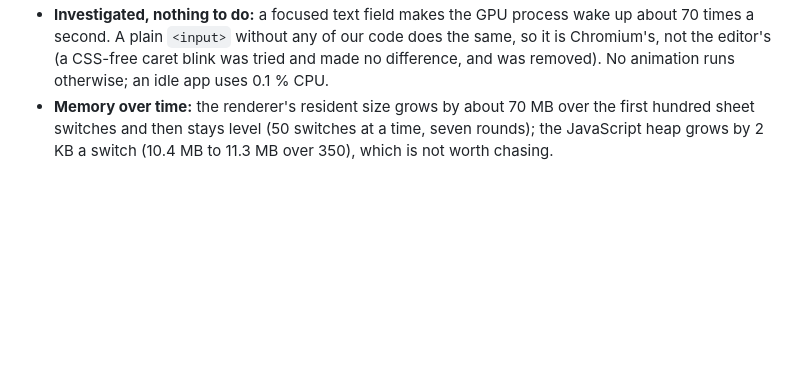
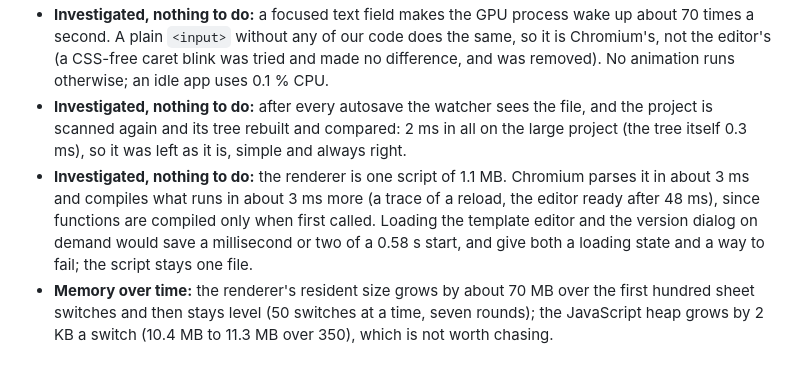
Before and after one commit to febasti/ezetta, a Markdown page: docs/PERFORMANCE.md, the part around the change. Rendered like a GitHub page; blank space fills up the shorter version.

Commit message:
Note two measurements that need no change: the refresh after a save, and parsing the script

```diff
--- a/docs/PERFORMANCE.md
+++ b/docs/PERFORMANCE.md
@@ -84,6 +84,14 @@ big thing is the Java process of LanguageTool.
   times a second. A plain `<input>` without any of our code does the same, so it is Chromium's, not
   the editor's (a CSS-free caret blink was tried and made no difference, and was removed). No
   animation runs otherwise; an idle app uses 0.1 % CPU.
+- **Investigated, nothing to do:** after every autosave the watcher sees the file, and the project
+  is scanned again and its tree rebuilt and compared: 2 ms in all on the large project (the tree
+  itself 0.3 ms), so it was left as it is, simple and always right.
+- **Investigated, nothing to do:** the renderer is one script of 1.1 MB. Chromium parses it in
+  about 3 ms and compiles what runs in about 3 ms more (a trace of a reload, the editor ready after
+  48 ms), since functions are compiled only when first called. Loading the template editor and the
+  version dialog on demand would save a millisecond or two of a 0.58 s start, and give both a
+  loading state and a way to fail; the script stays one file.
 - **Memory over time:** the renderer's resident size grows by about 70 MB over the first hundred
   sheet switches and then stays level (50 switches at a time, seven rounds); the JavaScript heap
   grows by 2 KB a switch (10.4 MB to 11.3 MB over 350), which is not worth chasing.
```
